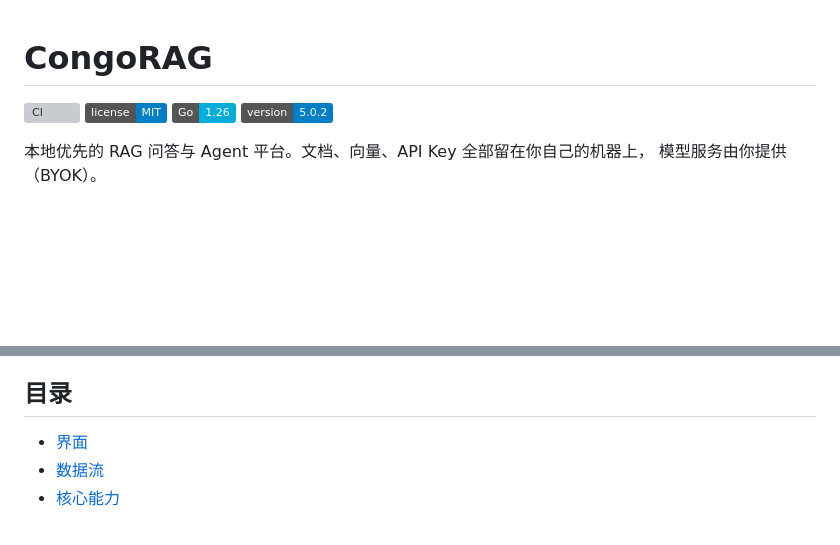
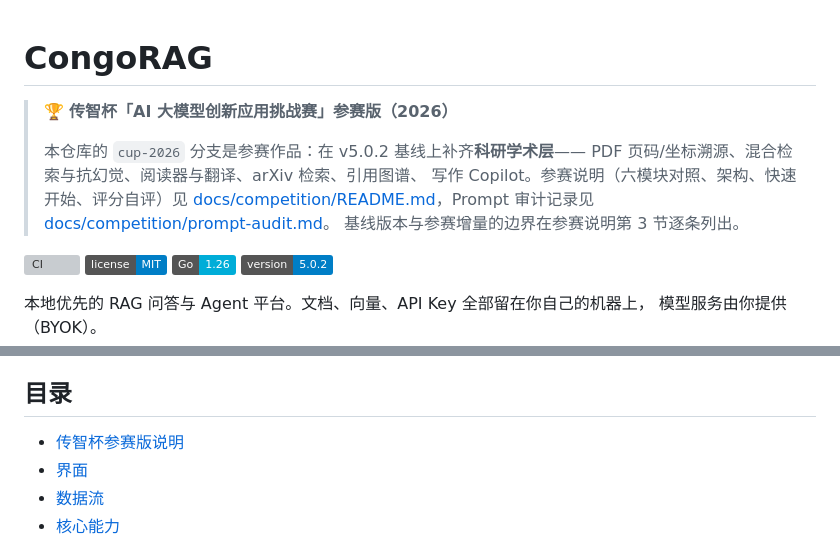
Before and after one commit to XiaoleC05/CongoRAG, a Markdown page: README.md, 2 parts joined by grey strips. GitHub-like rendering; badges without logos; blank space fills up the shorter version; grey boxes are pictures that could not be loaded.

```diff
--- a/README.md
+++ b/README.md
@@ -1,4 +1,13 @@
 # CongoRAG
+
+> 🏆 **传智杯「AI 大模型创新应用挑战赛」参赛版（2026）**
+>
+> 本仓库的 `cup-2026` 分支是参赛作品：在 v5.0.2 基线上补齐**科研学术层**——
+> PDF 页码/坐标溯源、混合检索与抗幻觉、阅读器与翻译、arXiv 检索、引用图谱、
+> 写作 Copilot。参赛说明（六模块对照、架构、快速开始、评分自评）见
+> [docs/competition/README.md](docs/competition/README.md)，Prompt 审计记录见
+> [docs/competition/prompt-audit.md](docs/competition/prompt-audit.md)。
+> 基线版本与参赛增量的边界在参赛说明第 3 节逐条列出。
 
 [![CI](https://github.com/XiaoleC05/CongoRAG/actions/workflows/ci.yml/badge.svg)](https://github.com/XiaoleC05/CongoRAG/actions/workflows/ci.yml)
 [![License: MIT](https://img.shields.io/badge/license-MIT-blue.svg)](LICENSE)
@@ -36,6 +45,7 @@ api 进程默认只监听 `127.0.0.1:3210`，不对局域网开放。API Key 用
 
 ## 目录
 
+- [传智杯参赛版说明](docs/competition/README.md)
 - [界面](#界面)
 - [数据流](#数据流)
 - [核心能力](#核心能力)
```
Also changed, not shown: docs/competition/README.md (added, +195 -0 lines), docs/competition/prompt-audit.md (added, +73 -0 lines).
